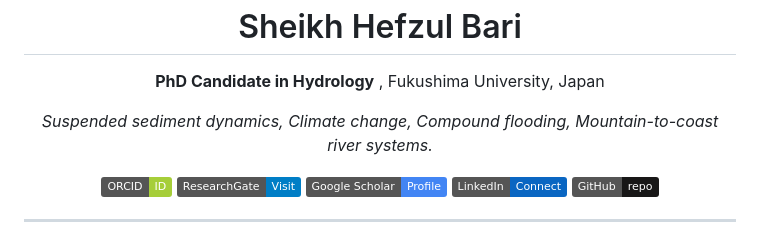
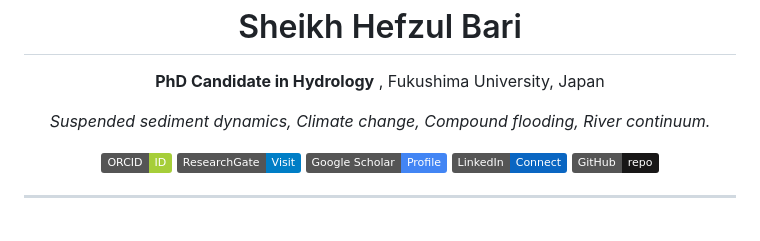
Before and after one commit to shbari/shbari.github.io, a Markdown page: index.md, the part around the change. Rendered like a GitHub page; badges without logos.

```diff
--- a/index.md
+++ b/index.md
@@ -13,7 +13,7 @@
 </p>
 
 <p align="center">
-  <em>Suspended sediment dynamics, Climate change, Compound flooding, Mountain-to-coast river systems.</em>
+  <em>Suspended sediment dynamics, Climate change, Compound flooding, River continuum.</em>
 </p>
 
 <p align="center">
```
